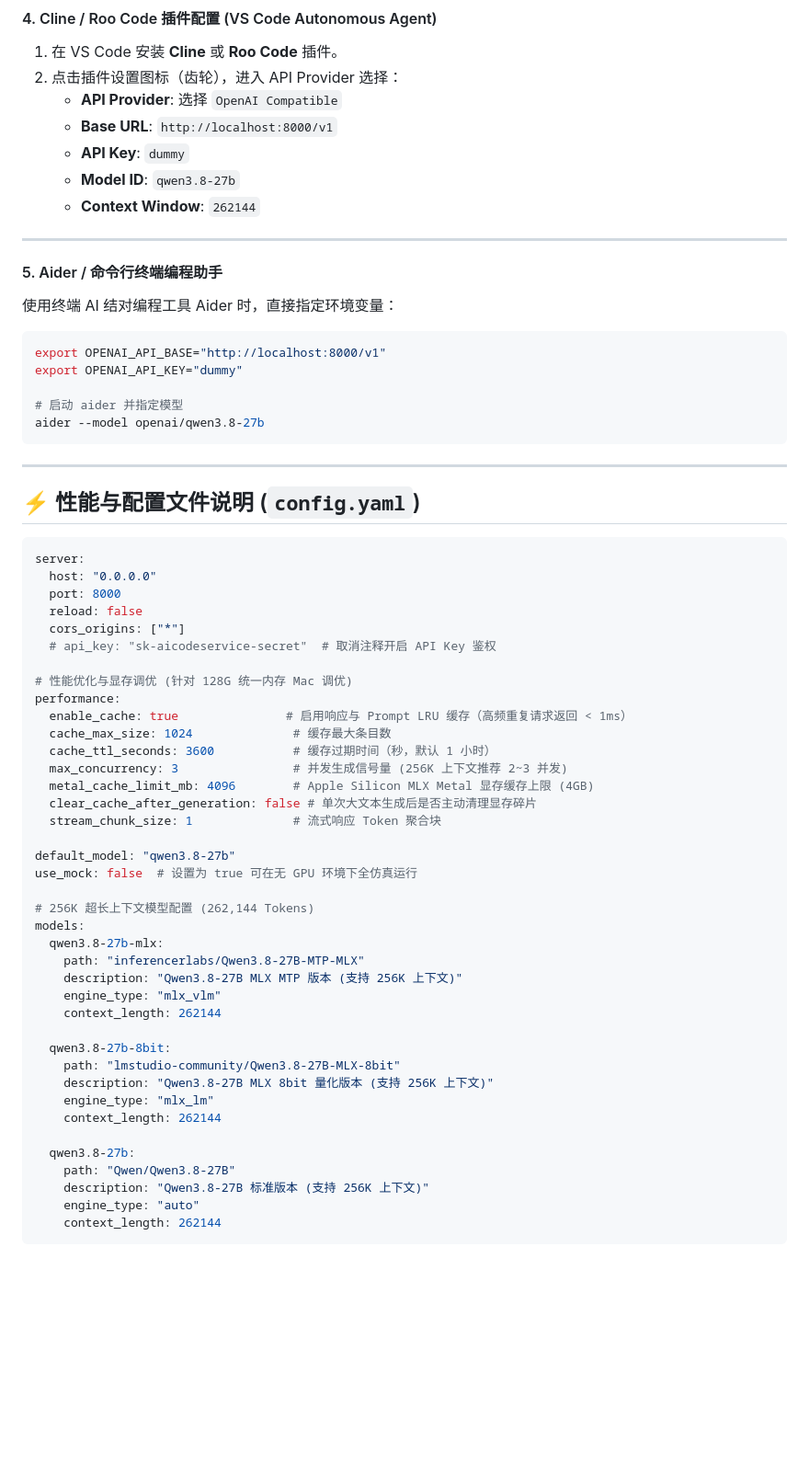
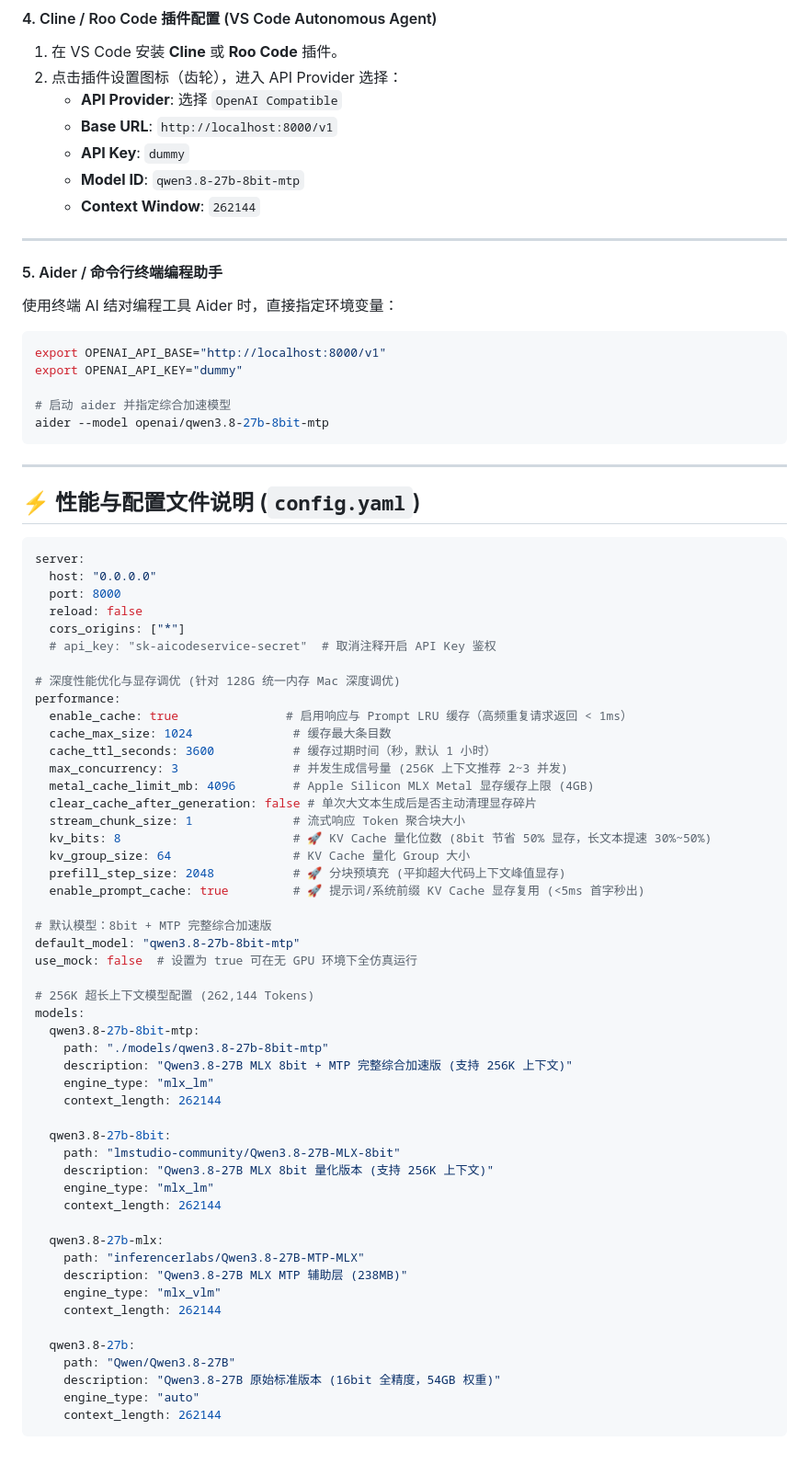
Before and after one commit to fengzhizi319/llmqwen, a Markdown page: README.md, the part around one of its changes. Shown at 92% size. Drawn GitHub-style; blank space fills up the shorter version.

````diff
--- a/README.md
+++ b/README.md
@@ -207,7 +248,7 @@ Cursor 原生支持切换为自定义 OpenAI 端点：
    - **API Provider**: 选择 `OpenAI Compatible`
    - **Base URL**: `http://localhost:8000/v1`
    - **API Key**: `dummy`
-   - **Model ID**: `qwen3.8-27b`
+   - **Model ID**: `qwen3.8-27b-8bit-mtp`
    - **Context Window**: `262144`
 
 ---
@@ -219,8 +260,8 @@ Cursor 原生支持切换为自定义 OpenAI 端点：
 export OPENAI_API_BASE="http://localhost:8000/v1"
 export OPENAI_API_KEY="dummy"
 
-# 启动 aider 并指定模型
-aider --model openai/qwen3.8-27b
+# 启动 aider 并指定综合加速模型
+aider --model openai/qwen3.8-27b-8bit-mtp
 ```
 
 ---
@@ -235,7 +276,7 @@ server:
   cors_origins: ["*"]
   # api_key: "sk-aicodeservice-secret"  # 取消注释开启 API Key 鉴权
 
-# 性能优化与显存调优 (针对 128G 统一内存 Mac 调优)
+# 深度性能优化与显存调优 (针对 128G 统一内存 Mac 深度调优)
 performance:
   enable_cache: true               # 启用响应与 Prompt LRU 缓存（高频重复请求返回 < 1ms）
   cache_max_size: 1024              # 缓存最大条目数
@@ -243,17 +284,22 @@ performance:
   max_concurrency: 3                # 并发生成信号量 (256K 上下文推荐 2~3 并发)
   metal_cache_limit_mb: 4096        # Apple Silicon MLX Metal 显存缓存上限 (4GB)
   clear_cache_after_generation: false # 单次大文本生成后是否主动清理显存碎片
-  stream_chunk_size: 1              # 流式响应 Token 聚合块
+  stream_chunk_size: 1              # 流式响应 Token 聚合块大小
+  kv_bits: 8                        # 🚀 KV Cache 量化位数 (8bit 节省 50% 显存，长文本提速 30%~50%)
+  kv_group_size: 64                 # KV Cache 量化 Group 大小
+  prefill_step_size: 2048           # 🚀 分块预填充 (平抑超大代码上下文峰值显存)
+  enable_prompt_cache: true         # 🚀 提示词/系统前缀 KV Cache 显存复用 (<5ms 首字秒出)
 
-default_model: "qwen3.8-27b"
+# 默认模型：8bit + MTP 完整综合加速版
+default_model: "qwen3.8-27b-8bit-mtp"
 use_mock: false  # 设置为 true 可在无 GPU 环境下全仿真运行
 
 # 256K 超长上下文模型配置 (262,144 Tokens)
 models:
-  qwen3.8-27b-mlx:
-    path: "inferencerlabs/Qwen3.8-27B-MTP-MLX"
-    description: "Qwen3.8-27B MLX MTP 版本 (支持 256K 上下文)"
-    engine_type: "mlx_vlm"
+  qwen3.8-27b-8bit-mtp:
+    path: "./models/qwen3.8-27b-8bit-mtp"
+    description: "Qwen3.8-27B MLX 8bit + MTP 完整综合加速版 (支持 256K 上下文)"
+    engine_type: "mlx_lm"
     context_length: 262144
 
   qwen3.8-27b-8bit:
@@ -262,9 +308,15 @@ models:
     engine_type: "mlx_lm"
     context_length: 262144
 
+  qwen3.8-27b-mlx:
+    path: "inferencerlabs/Qwen3.8-27B-MTP-MLX"
+    description: "Qwen3.8-27B MLX MTP 辅助层 (238MB)"
+    engine_type: "mlx_vlm"
+    context_length: 262144
+
   qwen3.8-27b:
     path: "Qwen/Qwen3.8-27B"
-    description: "Qwen3.8-27B 标准版本 (支持 256K 上下文)"
+    description: "Qwen3.8-27B 原始标准版本 (16bit 全精度，54GB 权重)"
     engine_type: "auto"
     context_length: 262144
 ```
````
Also changed, not shown: other parts of README.md (+85 -44 lines).
